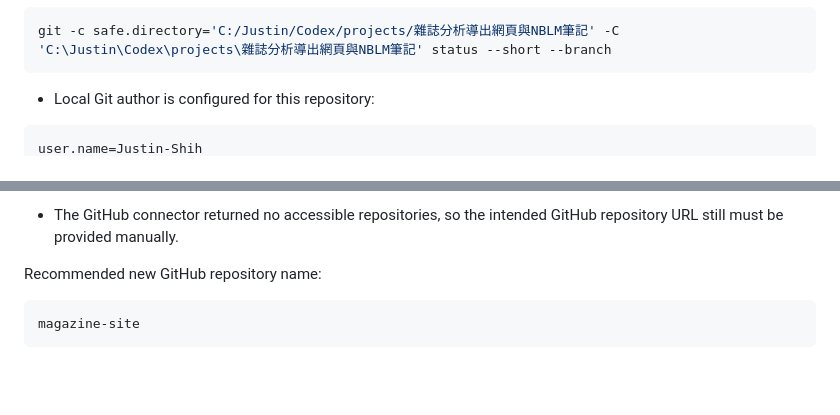
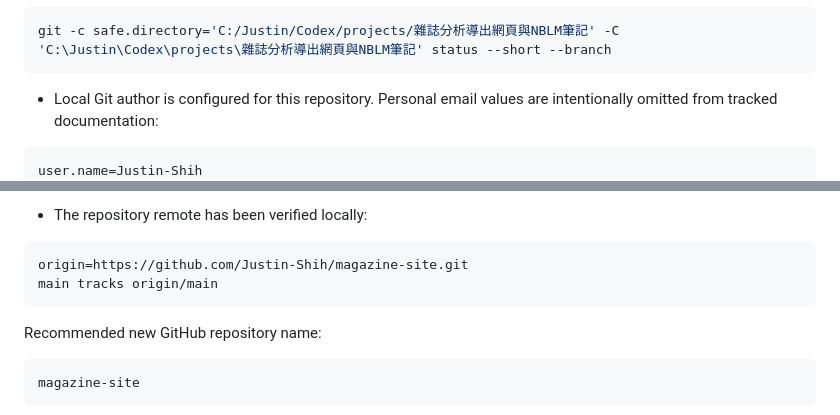
Before and after one commit to Justin-Shih/magazine-site, a Markdown page: GITHUB_PAGES_PUBLISHING_STATUS.md, 2 parts joined by grey strips. GitHub-like rendering; blank space fills up the shorter version.

Commit message:
Remove personal email from publishing status

````diff
--- a/GITHUB_PAGES_PUBLISHING_STATUS.md
+++ b/GITHUB_PAGES_PUBLISHING_STATUS.md
@@ -70,7 +70,7 @@ git log --oneline --decorate -1
 git -c safe.directory='C:/Justin/Codex/projects/雜誌分析導出網頁與NBLM筆記' -C 'C:\Justin\Codex\projects\雜誌分析導出網頁與NBLM筆記' status --short --branch
 ```
 
-- Local Git author is configured for this repository:
+- Local Git author is configured for this repository. Personal email values are intentionally omitted from tracked documentation:
 
 ```text
 user.name=Justin-Shih
@@ -78,6 +78,11 @@ user.email=<redacted-email>
 ```
 
-- The GitHub connector returned no accessible repositories, so the intended GitHub repository URL still must be provided manually.
+- The repository remote has been verified locally:
+
+```text
+origin=https://github.com/Justin-Shih/magazine-site.git
+main tracks origin/main
+```
 
 Recommended new GitHub repository name:
 
````
Also changed, not shown: other parts of GITHUB_PAGES_PUBLISHING_STATUS.md (+1 -1 lines).
